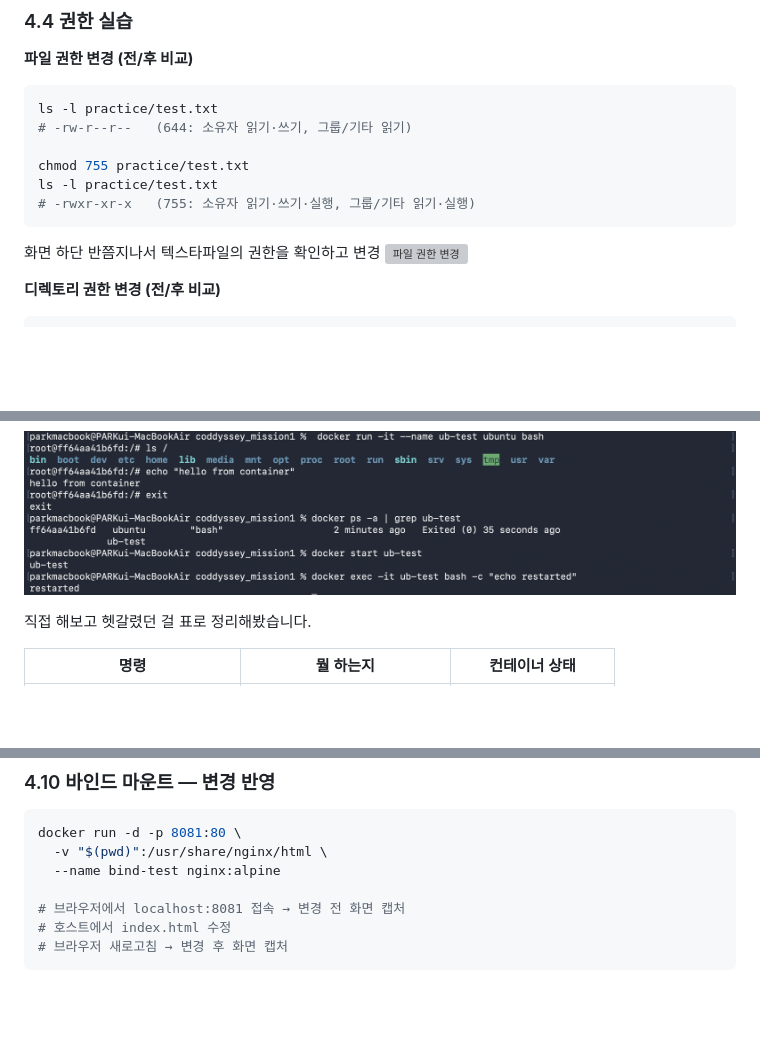
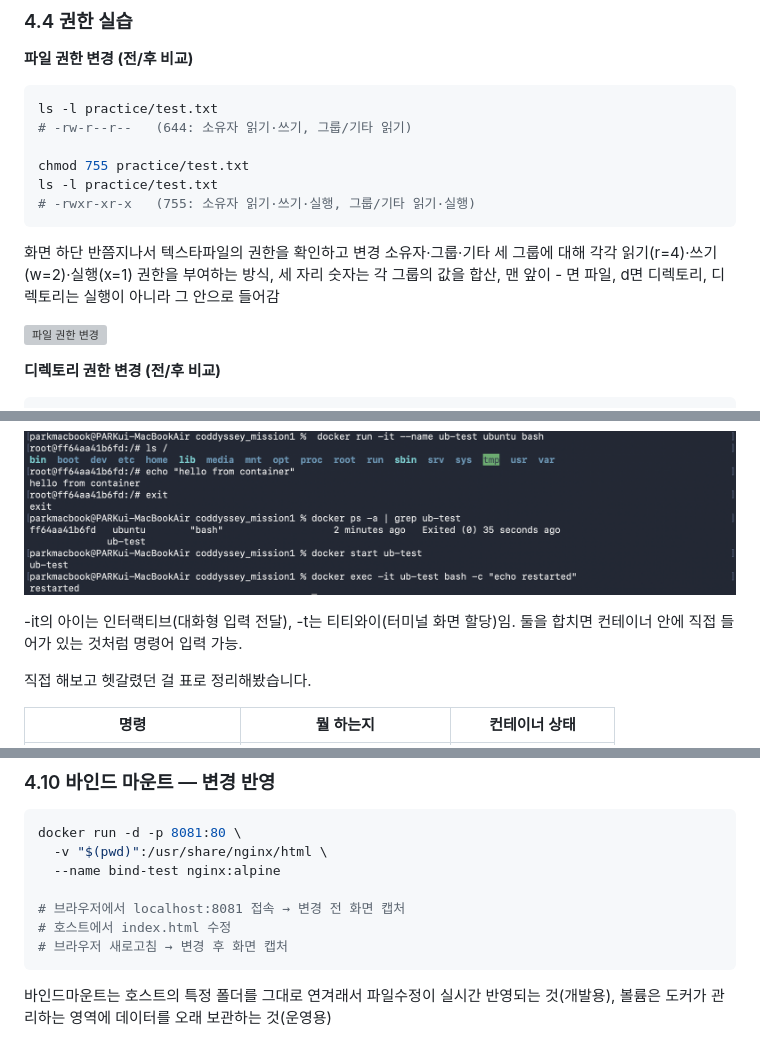
Before and after one commit to 3043382-svg/codyssey_mission1, a Markdown page: README.md, 3 parts joined by grey strips. Rendered like a GitHub page; blank space fills up the shorter version; grey boxes are pictures that could not be loaded.

````diff
--- a/README.md
+++ b/README.md
@@ -159,6 +159,9 @@ ls -l practice/test.txt
 # -rwxr-xr-x   (755: 소유자 읽기·쓰기·실행, 그룹/기타 읽기·실행)
 ```
 화면 하단 반쯤지나서 텍스타파일의 권한을 확인하고 변경
+소유자·그룹·기타 세 그룹에 대해 각각 읽기(r=4)·쓰기(w=2)·실행(x=1) 권한을 부여하는 방식, 세 자리 숫자는 각 그룹의 값을 합산, 맨 앞이 - 면 파일, d면 디렉토리, 디렉토리는 실행이 아니라 그 안으로 들어감
+
+
 ![파일 권한 변경](images/08_file_operations.png)
 
 **디렉토리 권한 변경 (전/후 비교)**
@@ -251,6 +258,8 @@ docker exec -it ub-test bash -c "echo restarted"
 
 ![ubuntu 대화형 진입](images/23_ubuntu_interactive.png)
 
+-it의 아이는 인터랙티브(대화형 입력 전달), -t는 티티와이(터미널 화면 할당)임. 둘을 합치면 컨테이너 안에 직접 들어가 있는 것처럼 명령어 입력 가능.
+
 직접 해보고 헷갈렸던 걸 표로 정리해봤습니다.
 
 | 명령 | 뭘 하는지 | 컨테이너 상태 |
@@ -325,6 +342,7 @@ docker run -d -p 8081:80 \
 # 호스트에서 index.html 수정
 # 브라우저 새로고침 → 변경 후 화면 캡처
 ```
+바인드마운트는 호스트의 특정 폴더를 그대로 연겨래서 파일수정이 실시간 반영되는 것(개발용), 볼륨은 도커가 관리하는 영역에 데이터를 오래 보관하는 것(운영용)
 
 ![바인드 마운트 - 변경 전](images/24_bind_before.png)
 ![바인드 마운트 - 변경 후](images/25_bind_after.png)
````
Also changed, not shown: other parts of README.md (+21 -7 lines).
